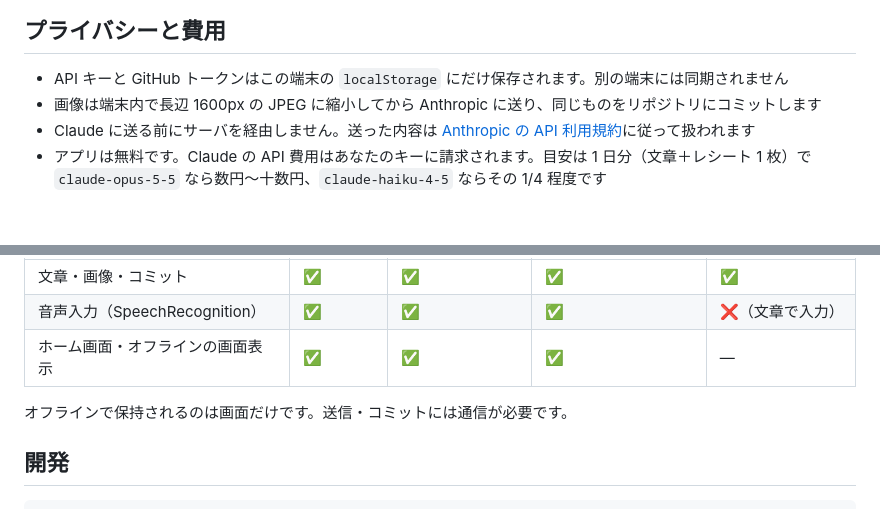
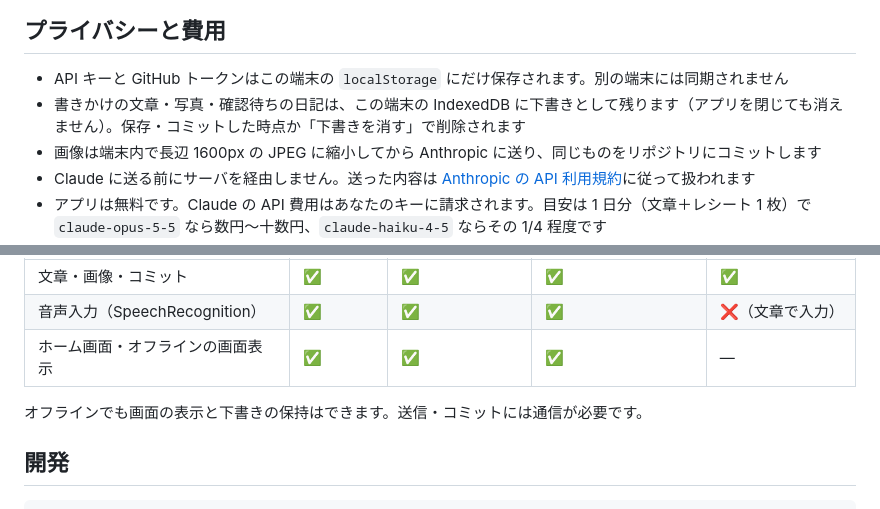
Before and after one commit to vellumlabs/life-log, a Markdown page: README.md, 2 parts joined by grey strips. GitHub-like rendering; blank space fills up the shorter version.

Commit message:
README: 下書きの保存先（端末の IndexedDB）を明記

```diff
--- a/README.md
+++ b/README.md
@@ -81,6 +81,7 @@ cd <日記リポジトリ> && claude
 ## プライバシーと費用
 
 - API キーと GitHub トークンはこの端末の `localStorage` にだけ保存されます。別の端末には同期されません
+- 書きかけの文章・写真・確認待ちの日記は、この端末の IndexedDB に下書きとして残ります（アプリを閉じても消えません）。保存・コミットした時点か「下書きを消す」で削除されます
 - 画像は端末内で長辺 1600px の JPEG に縮小してから Anthropic に送り、同じものをリポジトリにコミットします
 - Claude に送る前にサーバを経由しません。送った内容は [Anthropic の API 利用規約](https://www.anthropic.com/legal/commercial-terms)に従って扱われます
 - アプリは無料です。Claude の API 費用はあなたのキーに請求されます。目安は 1 日分（文章＋レシート 1 枚）で `claude-opus-5-5` なら数円〜十数円、`claude-haiku-4-5` ならその 1/4 程度です
@@ -94,7 +95,7 @@ cd <日記リポジトリ> && claude
 | 音声入力（SpeechRecognition） | ✅ | ✅ | ✅ | ❌（文章で入力） |
 | ホーム画面・オフラインの画面表示 | ✅ | ✅ | ✅ | — |
 
-オフラインで保持されるのは画面だけです。送信・コミットには通信が必要です。
+オフラインでも画面の表示と下書きの保持はできます。送信・コミットには通信が必要です。
 
 ## 開発
 
```
